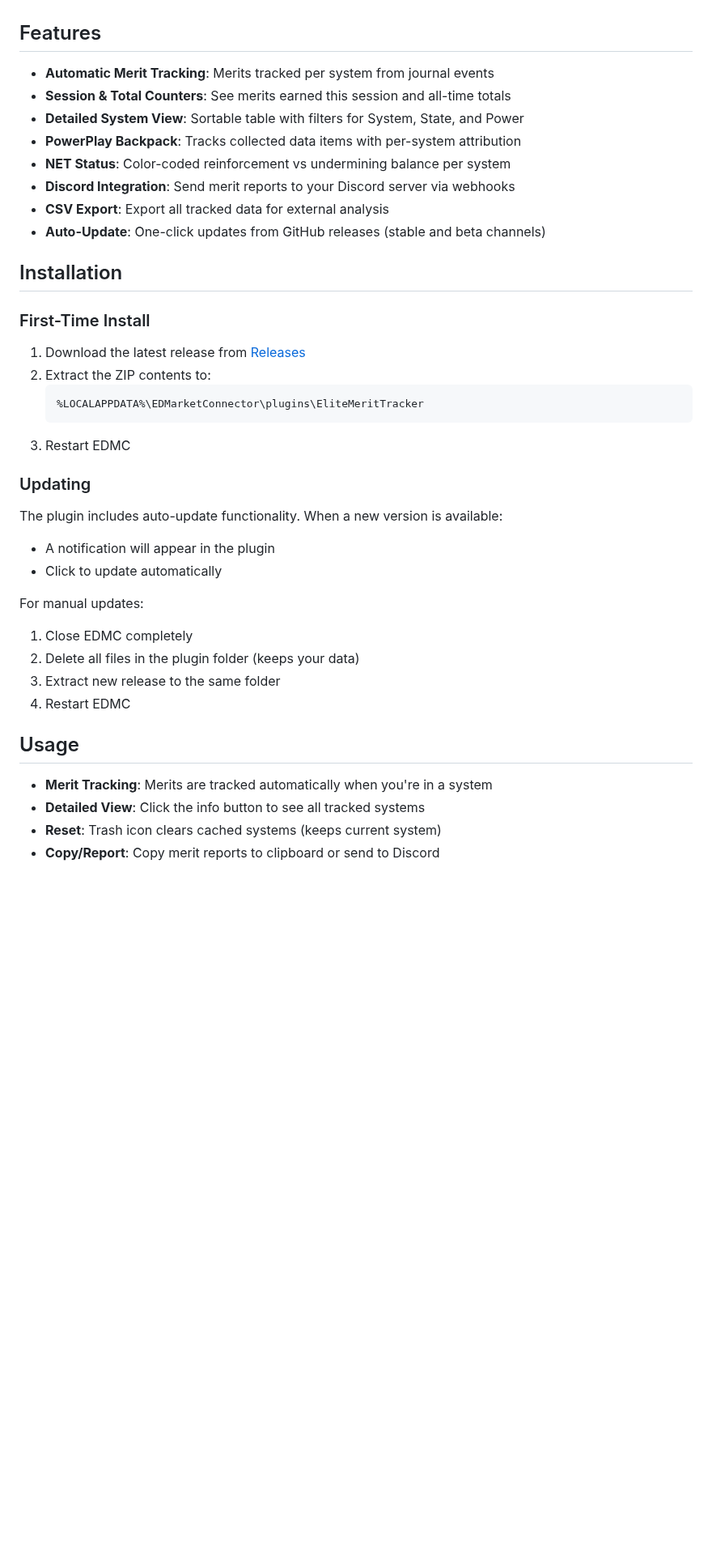
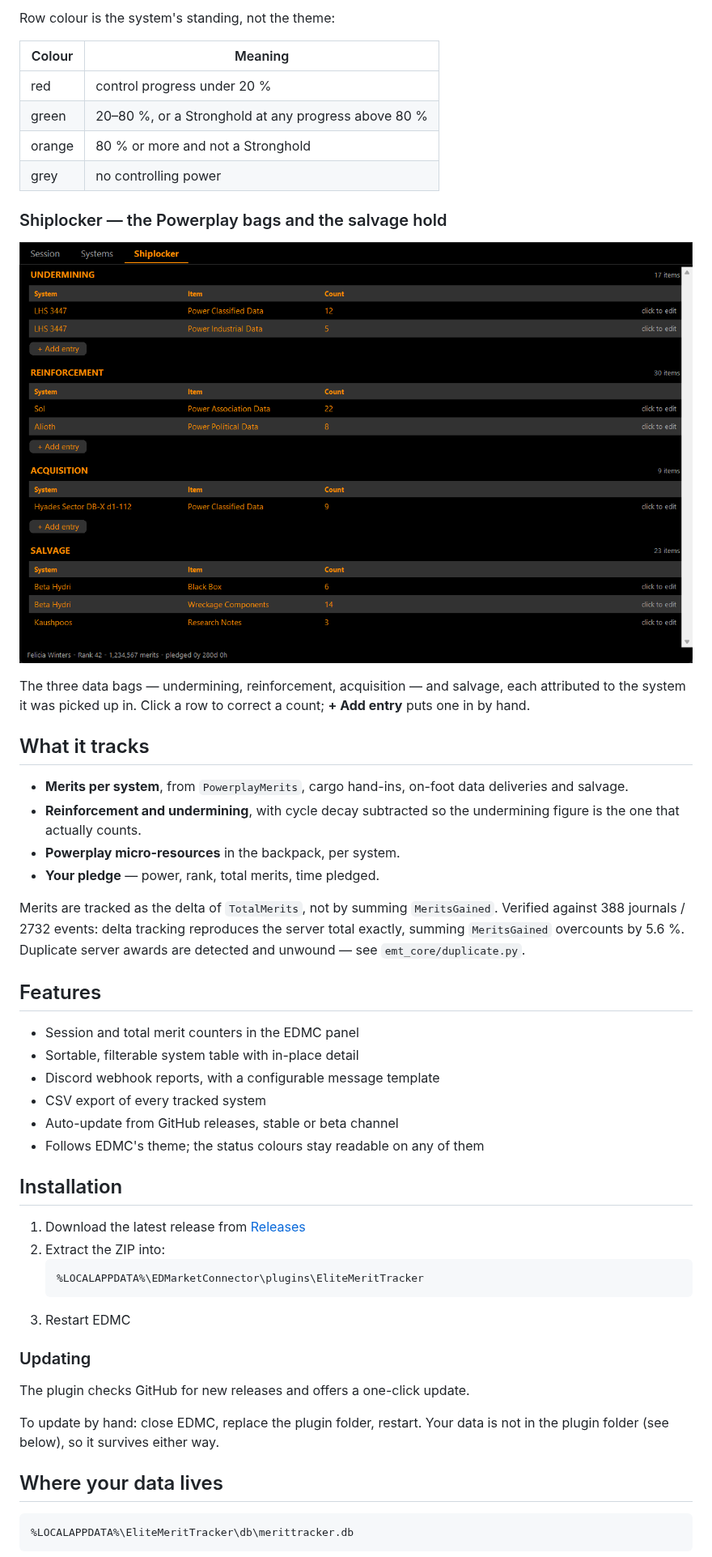
Before and after one commit to Fumlop/EliteMeritTracker, a Markdown page: README.md, the part around one of its changes. Shown at 81% size. Drawn GitHub-style; pictures changed too: docs/pic/overview-shiplocker.png (added); blank space fills up the shorter version.

````diff
--- a/README.md
+++ b/README.md
@@ -20,21 +31,47 @@ All tracking happens locally - your data never leaves your computer unless you c
+Row colour is the system's standing, not the theme:
+
+| Colour | Meaning |
+|---|---|
+| red | control progress under 20 % |
+| green | 20–80 %, or a Stronghold at any progress above 80 % |
+| orange | 80 % or more and not a Stronghold |
+| grey | no controlling power |
+
+### Shiplocker — the Powerplay bags and the salvage hold
+
+![The Shiplocker tab](docs/pic/overview-shiplocker.png)
+
+The three data bags — undermining, reinforcement, acquisition — and salvage,
+each attributed to the system it was picked up in. Click a row to correct a
+count; **+ Add entry** puts one in by hand.
+
+## What it tracks
+
+- **Merits per system**, from `PowerplayMerits`, cargo hand-ins, on-foot data
+  deliveries and salvage.
+- **Reinforcement and undermining**, with cycle decay subtracted so the
+  undermining figure is the one that actually counts.
+- **Powerplay micro-resources** in the backpack, per system.
+- **Your pledge** — power, rank, total merits, time pledged.
+
+Merits are tracked as the delta of `TotalMerits`, not by summing `MeritsGained`.
+Verified against 388 journals / 2732 events: delta tracking reproduces the
+server total exactly, summing `MeritsGained` overcounts by 5.6 %. Duplicate
+server awards are detected and unwound — see `emt_core/duplicate.py`.
 
 ## Features
 
-- **Automatic Merit Tracking**: Merits tracked per system from journal events
-- **Session & Total Counters**: See merits earned this session and all-time totals
-- **Detailed System View**: Sortable table with filters for System, State, and Power
-- **PowerPlay Backpack**: Tracks collected data items with per-system attribution
-- **NET Status**: Color-coded reinforcement vs undermining balance per system
-- **Discord Integration**: Send merit reports to your Discord server via webhooks
-- **CSV Export**: Export all tracked data for external analysis
-- **Auto-Update**: One-click updates from GitHub releases (stable and beta channels)
+- Session and total merit counters in the EDMC panel
+- Sortable, filterable system table with in-place detail
+- Discord webhook reports, with a configurable message template
+- CSV export of every tracked system
+- Auto-update from GitHub releases, stable or beta channel
+- Follows EDMC's theme; the status colours stay readable on any of them
 
 ## Installation
 
-### First-Time Install
-
 1. Download the latest release from [Releases](https://github.com/Fumlop/EliteMeritTracker/releases)
-2. Extract the ZIP contents to:
+2. Extract the ZIP into:
    ```
    %LOCALAPPDATA%\EDMarketConnector\plugins\EliteMeritTracker
    ```
@@ -42,20 +79,14 @@ All tracking happens locally - your data never leaves your computer unless you c
 
 ### Updating
 
-The plugin includes auto-update functionality. When a new version is available:
-- A notification will appear in the plugin
-- Click to update automatically
+The plugin checks GitHub for new releases and offers a one-click update.
 
-For manual updates:
-1. Close EDMC completely
-2. Delete all files in the plugin folder (keeps your data)
-3. Extract new release to the same folder
-4. Restart EDMC
+To update by hand: close EDMC, replace the plugin folder, restart. Your data is
+not in the plugin folder (see below), so it survives either way.
 
-## Usage
+## Where your data lives
 
-- **Merit Tracking**: Merits are tracked automatically when you're in a system
-- **Detailed View**: Click the info button to see all tracked systems
-- **Reset**: Trash icon clears cached systems (keeps current system)
-- **Copy/Report**: Copy merit reports to clipboard or send to Discord
+```
+%LOCALAPPDATA%\EliteMeritTracker\db\merittracker.db
+```
 
````
Also changed, not shown: other parts of README.md (+58 -20 lines), docs/pic/overview-session.png (added), docs/pic/overview-systems.png (added), 2 other files.
